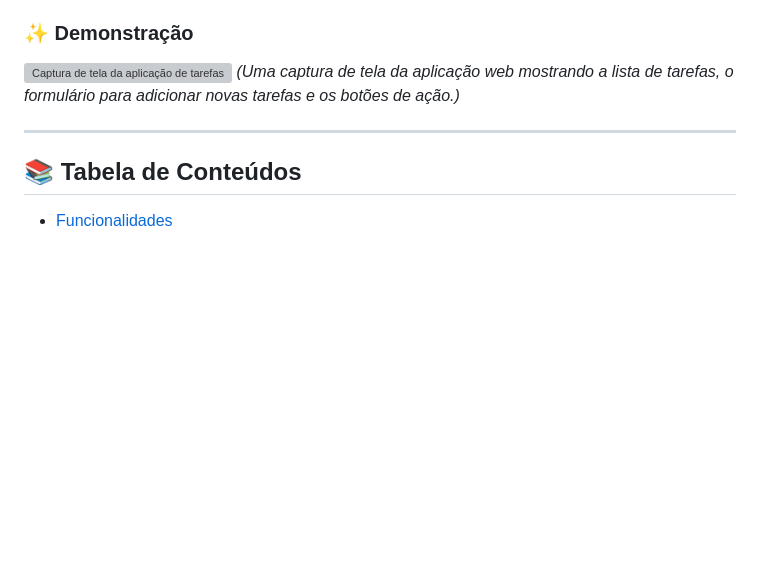
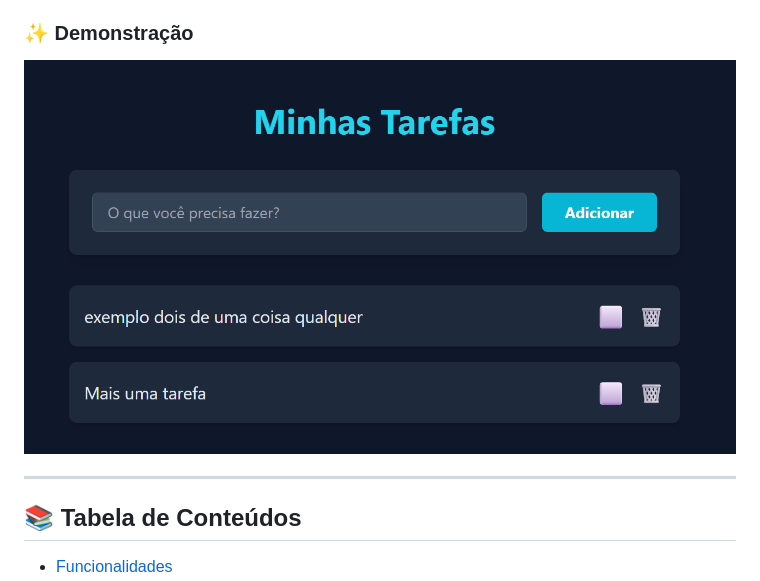
Before and after one commit to alinetimm/Aula-de-Banco-de-dados-n-o-relacional, a Markdown page: README.md, the part around the change. Drawn GitHub-style; pictures changed too: tela.png (added); blank space fills up the shorter version; grey boxes are pictures that could not be loaded.

Commit message:
Readme atualizado

```diff
--- a/README.md
+++ b/README.md
@@ -6,8 +6,7 @@ Além da API, o projeto inclui uma interface de front-end minimalista, construí
 
 ### ✨ Demonstração
 
-![Captura de tela da aplicação de tarefas](https://i.imgur.com/uCg0m0z.png)
-*(Uma captura de tela da aplicação web mostrando a lista de tarefas, o formulário para adicionar novas tarefas e os botões de ação.)*
+![Captura de tela da aplicação de tarefas](tela.png)
 
 ---
 
```
